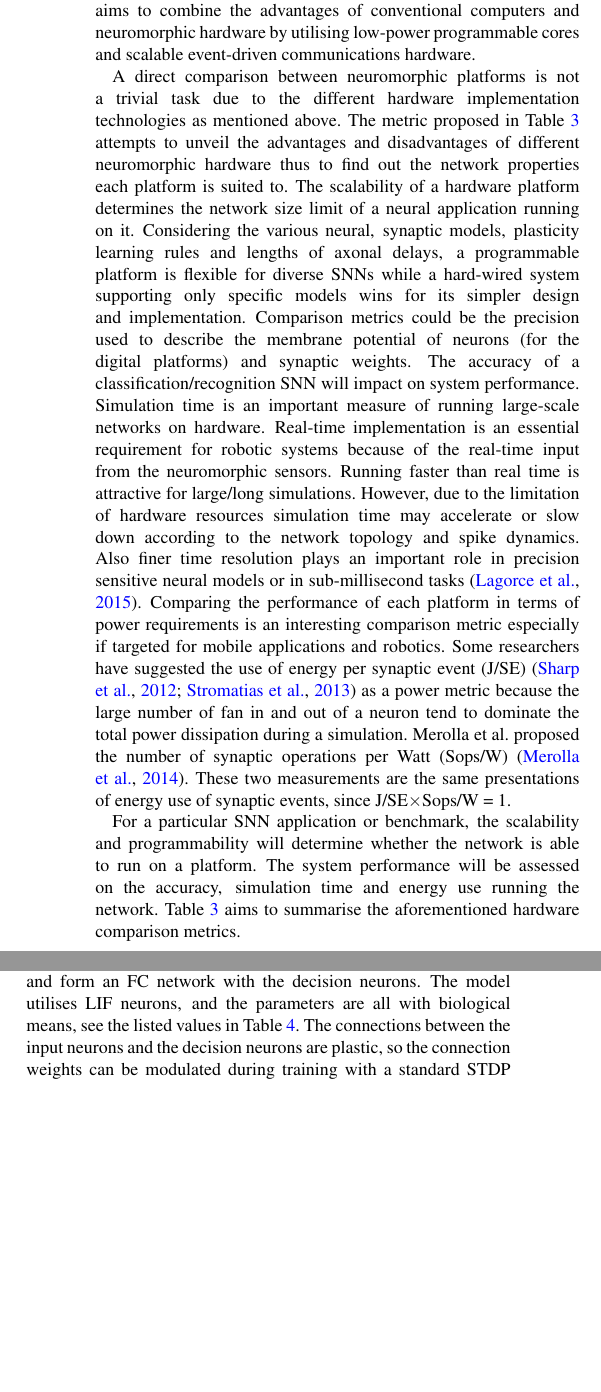
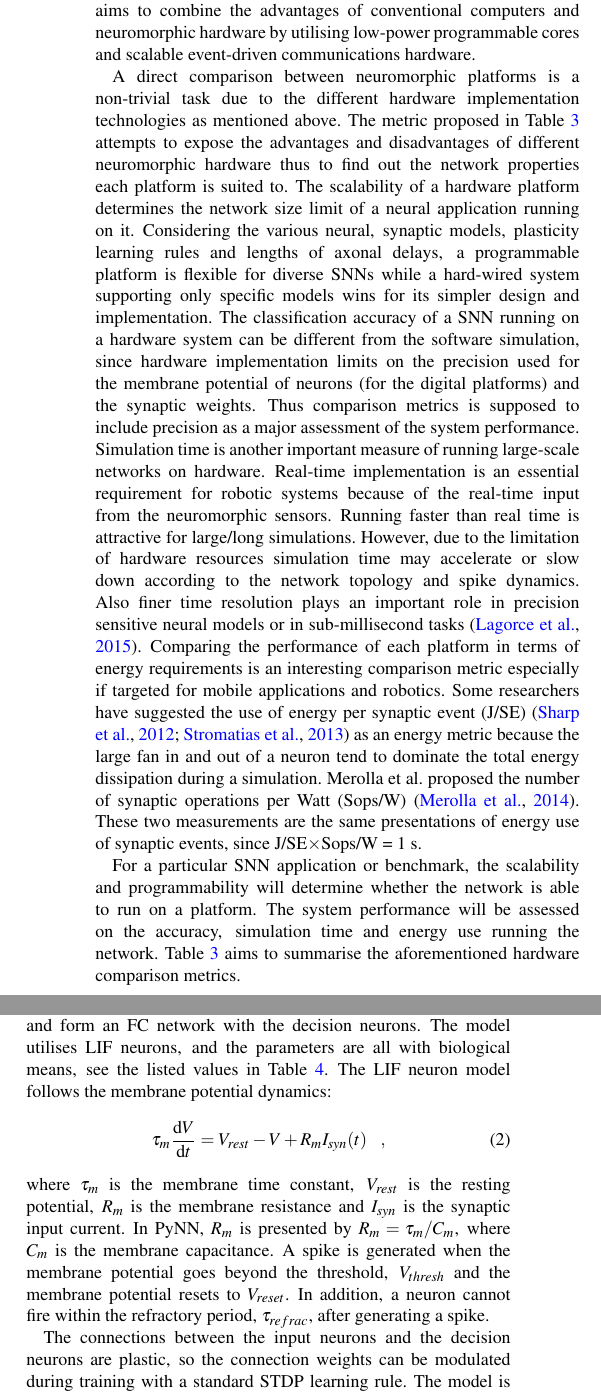
Before and after one commit to qian-liu/benchmarking, a LaTeX paper (benchmarking2015.tex, which reads 5_Evaluate.tex, 6_Test.tex): two parts of the columns of page 8 of 15, joined at a grey line, cut so that both start at the same text, the shorter picture padded with empty space. Compiled offline with pdfLaTeX.

Commit message:
viv corrections

```diff
--- a/5_Evaluate.tex
+++ b/5_Evaluate.tex
@@ -330,21 +330,22 @@ Depending on how neurons, synapses and spike transmission are implemented neurom
 SpiNNaker is a biologically inspired, massively-parallel, scalable computing architecture designed by the Advanced Processor Technologies (APT) group at the University of Manchester. SpiNNaker has been optimised to simulate very large-scale spiking neural networks in real-time~\citep{furber2014spinnaker}. SpiNNaker aims to combine the advantages of conventional computers and neuromorphic hardware by utilising low-power programmable cores and scalable event-driven communications hardware.
 %\textit{\textbf{[ADD AS MUCH DETAILS ABOUT THE SPINNAKER ARCHITECTURE AND SOFTWARE HERE. Qian Liu: only hardware is ok?]}}.
 
-A direct comparison between neuromorphic platforms is not a trivial task due to the different hardware implementation technologies as mentioned above.
+A direct comparison between neuromorphic platforms is a non-trivial task due to the different hardware implementation technologies as mentioned above.
 %Qian Liu modified
-The metric proposed in Table~\ref{tb:hardware_comparison} attempts to unveil the advantages and disadvantages of different neuromorphic hardware thus to find out the network properties each platform is suited to.
+The metric proposed in Table~\ref{tb:hardware_comparison} attempts to expose the advantages and disadvantages of different neuromorphic hardware thus to find out the network properties each platform is suited to.
 The scalability of a hardware platform determines the network size limit of a neural application running on it.
 Considering the various neural, synaptic models, plasticity learning rules and lengths of axonal delays, a programmable platform is flexible for diverse SNNs while a hard-wired system supporting only specific models wins for its simpler design and implementation.
-Comparison metrics could be the precision used to describe the membrane potential of neurons (for the digital platforms) and synaptic weights.
-The accuracy of a classification/recognition SNN will impact on system performance.
-Simulation time is an important measure of running large-scale networks on hardware.
+%Comparison metrics could be the precision used to describe the membrane potential of neurons (for the digital platforms) and synaptic weights.
+The classification accuracy of a SNN running on a hardware system can be different from the software simulation, since hardware implementation limits on the precision used for the membrane potential of neurons (for the digital platforms) and the synaptic weights.
+Thus comparison metrics is supposed to include precision as a major assessment of the system performance.
+Simulation time is another important measure of running large-scale networks on hardware.
 Real-time implementation is an essential requirement for robotic systems because of the real-time input from the neuromorphic sensors.
 Running faster than real time is attractive for large/long simulations.
 However, due to the limitation of hardware resources simulation time may accelerate or slow down according to the network topology and spike dynamics.
 Also finer time resolution plays an important role in precision sensitive neural models or in sub-millisecond tasks~\citep{lagorce2015breaking}.
 %Qian Liu done
-Comparing the performance of each platform in terms of power requirements is an interesting comparison metric especially if targeted for mobile applications and robotics. Some researchers have suggested the use of energy per synaptic event (J/SE)~\citep{sharp2012power,stromatias2013power} as a power metric because the large number of fan in and out of a neuron tend to dominate the total power dissipation during a simulation. Merolla et al. proposed the number of synaptic operations per Watt (Sops/W)~\citep{merolla2014million}.
-These two measurements are the same presentations of energy use of synaptic events, since J/SE$\times$Sops/W = 1.
+Comparing the performance of each platform in terms of energy requirements is an interesting comparison metric especially if targeted for mobile applications and robotics. Some researchers have suggested the use of energy per synaptic event (J/SE)~\citep{sharp2012power,stromatias2013power} as an energy metric because the large fan in and out of a neuron tend to dominate the total energy dissipation during a simulation. Merolla et al. proposed the number of synaptic operations per Watt (Sops/W)~\citep{merolla2014million}.
+These two measurements are the same presentations of energy use of synaptic events, since J/SE$\times$Sops/W = 1 s.
 
 %Qian Liu modified
 For a particular SNN application or benchmark, the scalability and programmability will determine whether the network is able to run on a platform.
--- a/6_Test.tex
+++ b/6_Test.tex
@@ -9,6 +9,17 @@ Presenting proper benchmarks for vision recognition systems is still under inves
 \subsection{Case Study I}
 The first case study is a simple two-layered network where the input neurons receive Poissonian presented spike trains from the dataset and form an FC network with the decision neurons.
 The model utilises LIF neurons, and the parameters are all with biological means, see the listed values in Table~\ref{tbl:pynnSetting}.
+The LIF neuron model follows the membrane potential
+dynamics:
+\begin{equation}
+    \tau_m \frac{\D V}{\D t}=V_{rest} - V + R_{m} I_{syn}(t) ~~~,
+    \label{eq:LIF}
+\end{equation}
+where $\tau_m$ is the membrane time constant, $ V_{rest} $ is the resting potential, $ R_{m} $ is the membrane resistance and $ I_{syn} $ is the synaptic input current.
+In PyNN, $ R_{m} $ is presented by $ R_{m}=\tau_m/C_{m} $, where $C_{m} $ is the membrane capacitance.
+A spike is generated when the membrane potential goes beyond the threshold, $ V_{thresh} $ and the membrane potential resets to $V_{reset}$.
+In addition, a neuron cannot fire within the refractory period, $ \tau_{refrac} $, after generating a spike.
+
 The connections between the input neurons and the decision neurons are plastic, so the connection weights can be modulated during training with a standard STDP learning rule.
 The model is described with PyNN and the code is published in\footnote {https://github.com/qian-liu/benchmarking/tree/master/code/case\_study\_I} the same github repository with the dataset.
 As a potential benchmark, this system is composed with simple neural models, trained with standard learning rules and written in a unified SNN description language. These characteristics allow the same network on to be tested on various simulators, both software- and hardware-based.
```
Also changed, not shown: 1_Introduction.tex (+1 -1 lines), 3_Guide.tex (+1 -1 lines), 4_Database.tex (+1 -1 lines), 7_Conclusion.tex (+1 -1 lines), benchmarking2015.tex (+1 -1 lines), 5_Evaluate.tex (2 more changed lines), 6_Test.tex (19 more changed lines), 6 other files.
